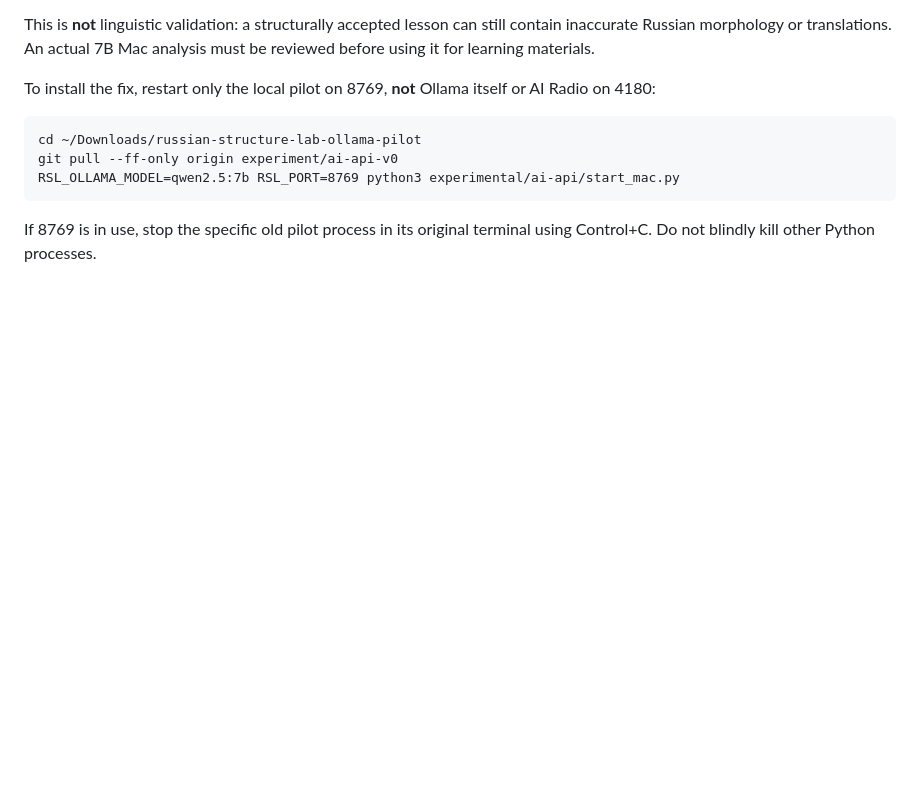
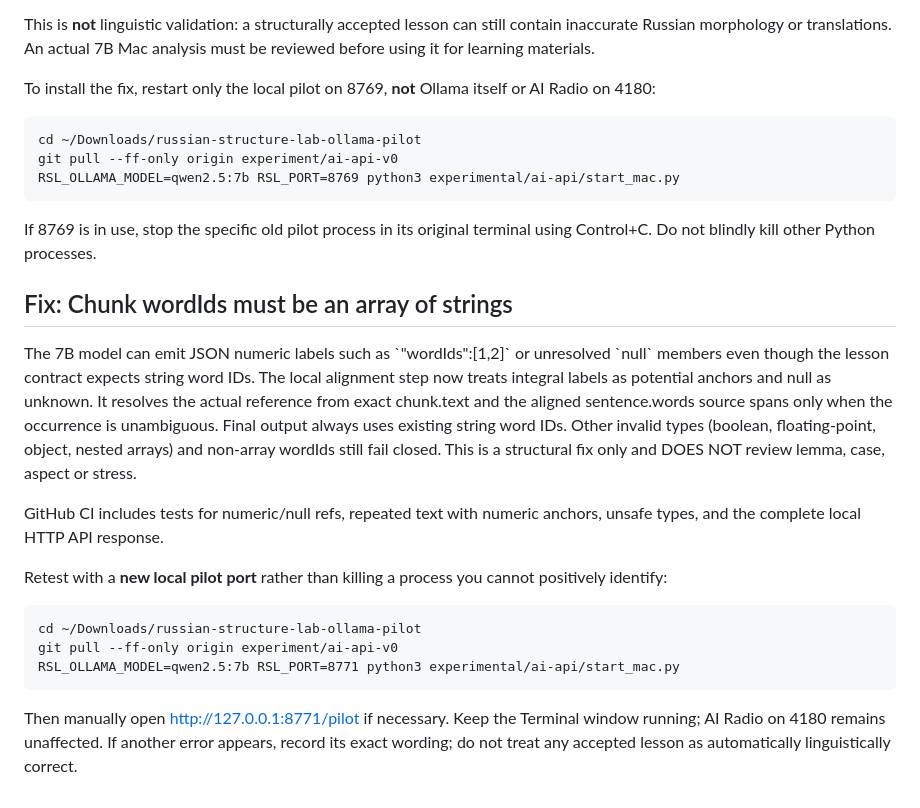
Before and after one commit to ohganed/russian-structure-lab, a Markdown page: experimental/ai-api/README.md, the part around the change. GitHub-like rendering; blank space fills up the shorter version.

Commit message:
docs(ollama): explain numeric/null chunk ID handling and 8771 retest

```diff
--- a/experimental/ai-api/README.md
+++ b/experimental/ai-api/README.md
@@ -285,3 +285,31 @@ itself or AI Radio on 4180:
 
 If 8769 is in use, stop the specific old pilot process in its original
 terminal using Control+C. Do not blindly kill other Python processes.
+
+
+## Fix: Chunk wordIds must be an array of strings
+
+The 7B model can emit JSON numeric labels such as \`"wordIds":[1,2]\`
+or unresolved \`null\` members even though the lesson contract expects
+string word IDs. The local alignment step now treats integral labels as
+potential anchors and null as unknown. It resolves the actual reference
+from exact chunk.text and the aligned sentence.words source spans only
+when the occurrence is unambiguous. Final output always uses existing
+string word IDs. Other invalid types (boolean, floating-point, object,
+nested arrays) and non-array wordIds still fail closed. This is a
+structural fix only and DOES NOT review lemma, case, aspect or stress.
+
+GitHub CI includes tests for numeric/null refs, repeated text with
+numeric anchors, unsafe types, and the complete local HTTP API response.
+
+Retest with a **new local pilot port** rather than killing a process
+you cannot positively identify:
+
+    cd ~/Downloads/russian-structure-lab-ollama-pilot
+    git pull --ff-only origin experiment/ai-api-v0
+    RSL_OLLAMA_MODEL=qwen2.5:7b RSL_PORT=8771 python3 experimental/ai-api/start_mac.py
+
+Then manually open http://127.0.0.1:8771/pilot if necessary. Keep the
+Terminal window running; AI Radio on 4180 remains unaffected. If another
+error appears, record its exact wording; do not treat any accepted lesson
+as automatically linguistically correct.
```
